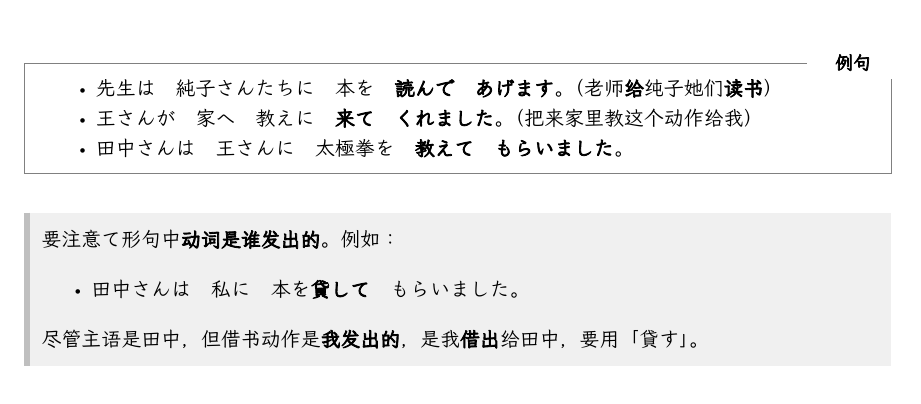
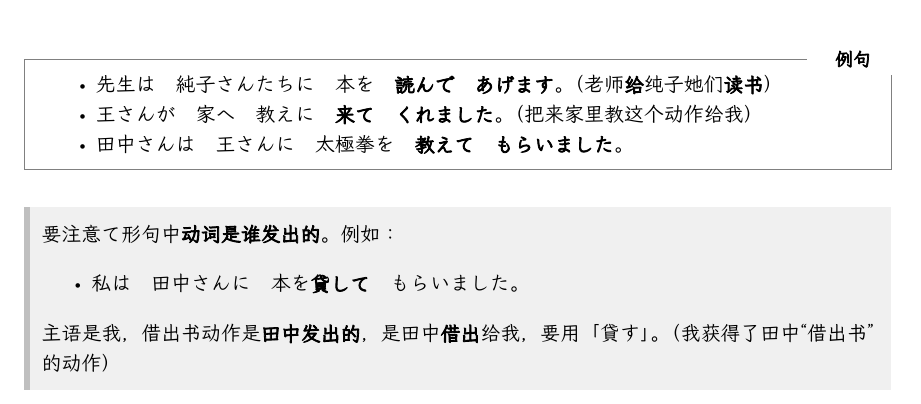
Before and after one commit to xi2p/JapaneseStudyNotes, a LaTeX document (main.tex, which reads part/38.tex): part of page 63 of 85, cut so that both start at the same text. The pictures show the PDF file main.pdf that the author committed with the source.

Commit message:
fix: 修正了38课授受关系的错误

```diff
--- a/part/38.tex
+++ b/part/38.tex
@@ -60,12 +60,12 @@
     \vspace{10pt}
 
     \begin{itemize}
-        \item 田中さんは　私に　本を\textbf{貸して}　もらいました。
+        \item 私は　田中さんに　本を\textbf{貸して}　もらいました。
     \end{itemize}
 
     \vspace{10pt}
 
-    尽管主语是田中，但借书动作是\textbf{我发出的}，是我\textbf{借出}给田中，要用「貸す」。
+    主语是我，借出书动作是\textbf{田中发出的}，是田中\textbf{借出}给我，要用「貸す」。（我获得了田中“借出书”的动作）
 \end{callout}
 
 \subsection{「动词て」表伴随状态}
```
Also changed, not shown: main.pdf, part/38.tex (4 more changed lines).
